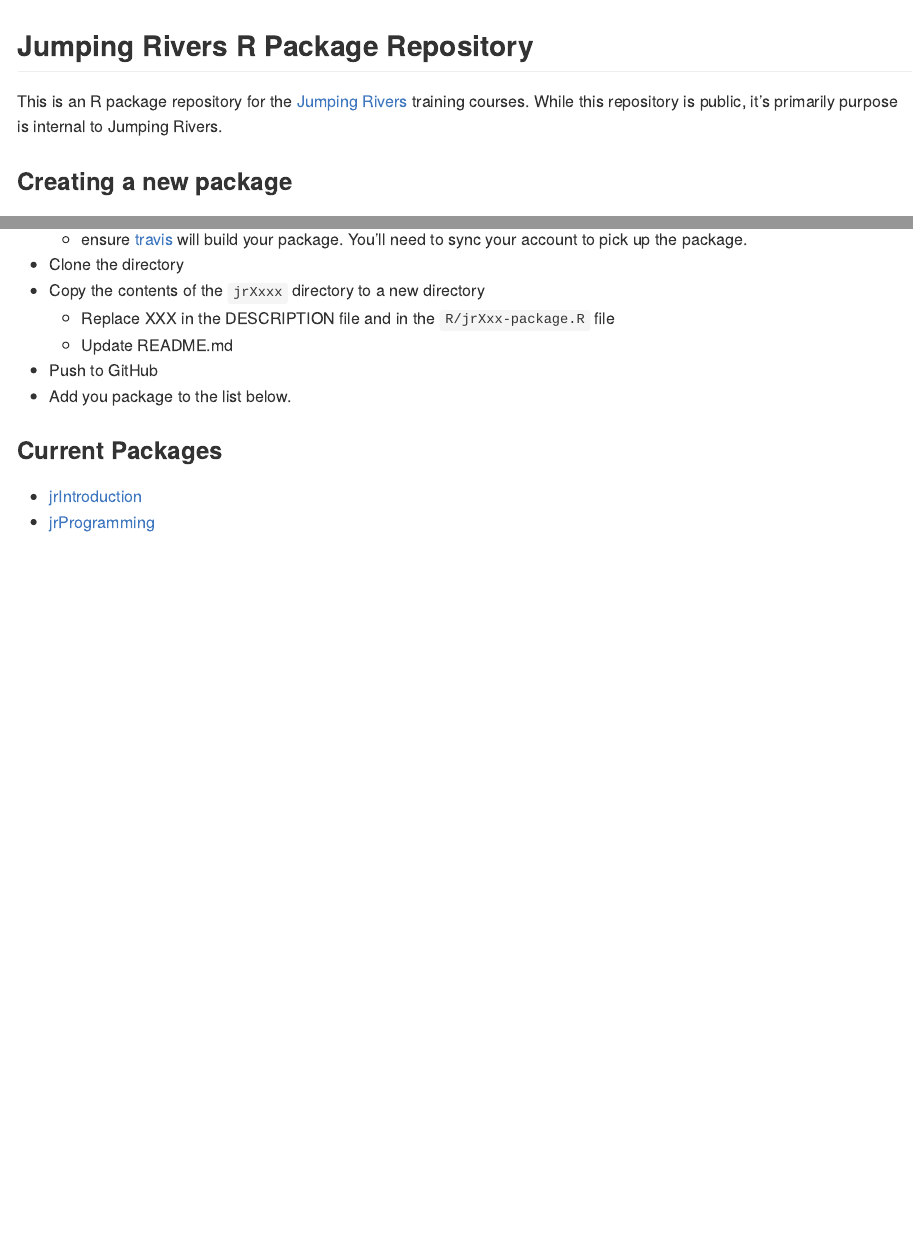
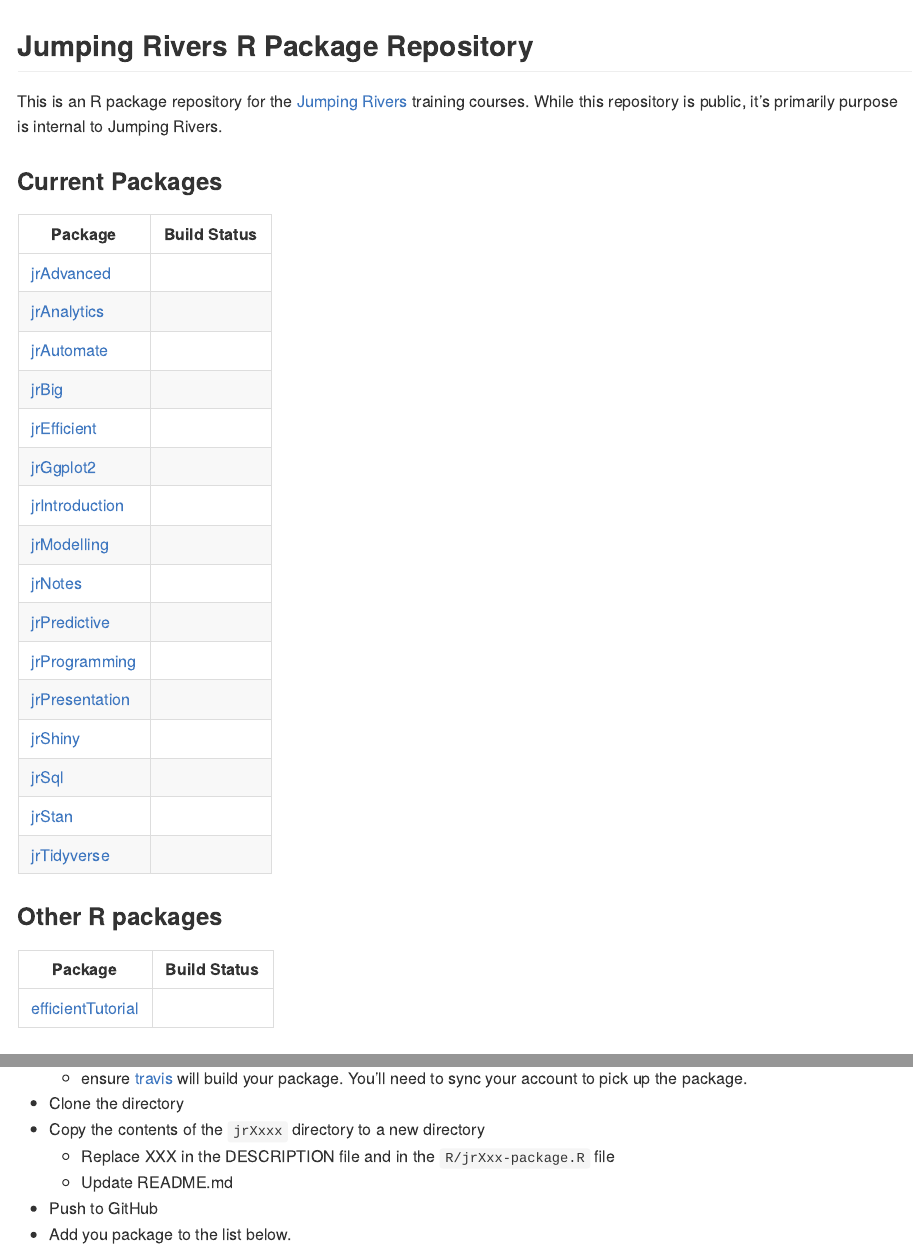
Before and after one commit to eddelbuettel/drat, an R Markdown document (README.Rmd): the page in a window 1100 px wide, from its top, and a second part further down, joined at a grey line. Rendered offline with R 4.5, knitr and Pandoc, with nearby package versions; badge pictures from the web are left out.

Commit message:
Adding jrSql

```diff
--- a/README.Rmd
+++ b/README.Rmd
@@ -6,6 +6,37 @@
 
 This is an R package repository for the [Jumping Rivers](www.jumpingrivers.com) training courses.
 While this repository is public, it's primarily purpose is internal to Jumping Rivers.
+
+
+### Current Packages
+
+Package | Build Status
+-----------------------------------------|--------------------------------------------------------
+[jrAdvanced](https://github.com/jr-packages/jrAdvanced) | [![Build Status](https://api.travis-ci.org/jr-packages/jrAdvanced.png?branch=master)](https://travis-ci.org/jr-packages/)
+[jrAnalytics](https://github.com/jr-packages/jrAnalytics) | [![Build Status](https://api.travis-ci.org/jr-packages/jrAnalytics.png?branch=master)](https://travis-ci.org/jr-packages/)
+[jrAutomate](https://github.com/jr-packages/jrAutomate) | [![Build Status](https://api.travis-ci.org/jr-packages/jrAutomate.png?branch=master)](https://travis-ci.org/jr-packages/)
+[jrBig](https://github.com/jr-packages/jrBig) | [![Build Status](https://api.travis-ci.org/jr-packages/jrBig.png?branch=master)](https://travis-ci.org/jr-packages/)
+[jrEfficient](https://github.com/jr-packages/jrEfficient) | [![Build Status](https://api.travis-ci.org/jr-packages/jrEfficient.png?branch=master)](https://travis-ci.org/jr-packages/)
+[jrGgplot2](https://github.com/jr-packages/jrGgplot2) | [![Build Status](https://api.travis-ci.org/jr-packages/jrGgplot2.png?branch=master)](https://travis-ci.org/jr-packages/)
+[jrIntroduction](https://github.com/jr-packages/jrIntroduction) | [![Build Status](https://api.travis-ci.org/jr-packages/jrIntroduction.png?branch=master)](https://travis-ci.org/jr-packages/)
+[jrModelling](https://github.com/jr-packages/jrModelling) | [![Build Status](https://api.travis-ci.org/jr-packages/jrModelling.png?branch=master)](https://travis-ci.org/jr-packages/)
+[jrNotes](https://github.com/jr-packages/jrNotes) | [![Build Status](https://api.travis-ci.org/jr-packages/jrNotes.png?branch=master)](https://travis-ci.org/jr-packages/)
+[jrPredictive](https://github.com/jr-packages/jrPredictive) | [![Build Status](https://api.travis-ci.org/jr-packages/jrPredictive.png?branch=master)](https://travis-ci.org/jr-packages/)
+[jrProgramming](https://github.com/jr-packages/jrProgramming) | [![Build Status](https://api.travis-ci.org/jr-packages/jrProgramming.png?branch=master)](https://travis-ci.org/jr-packages/)
+[jrPresentation](https://github.com/jr-packages/jrPresentation) | [![Build Status](https://api.travis-ci.org/jr-packages/jrPresentation.png?branch=master)](https://travis-ci.org/jr-packages/)
+[jrShiny](https://github.com/jr-packages/jrShiny) | [![Build Status](https://api.travis-ci.org/jr-packages/jrShiny.png?branch=master)](https://travis-ci.org/jr-packages/)
+[jrSql](https://github.com/jr-packages/jrSql) | [![Build Status](https://api.travis-ci.org/jr-packages/jrSql.png?branch=master)](https://travis-ci.org/jr-packages/)
+[jrStan](https://github.com/jr-packages/jrStan) | [![Build Status](https://api.travis-ci.org/jr-packages/jrStan.png?branch=master)](https://travis-ci.org/jr-packages/)
+[jrTidyverse](https://github.com/jr-packages/jrTidyverse) | [![Build Status](https://api.travis-ci.org/jr-packages/jrTidyverse.png?branch=master)](https://travis-ci.org/jr-packages/)
+
+### Other R packages
+
+Package | Build Status
+-----------------------------------------|--------------------------------------------------------
+[efficientTutorial](https://github.com/jr-packages/efficientTutorial) | [![Build Status](https://api.travis-ci.org/jr-packages/efficientTutorial.png?branch=master)](https://travis-ci.org/jr-packages/)
+
+
+
 
 ### Creating a new package
 
@@ -21,8 +52,3 @@
     * Update README.md
   * Push to GitHub
   * Add you package to the list below.
-
-### Current Packages
-
-  * [jrIntroduction](https://github.com/jr-packages/jrIntroduction)
-  * [jrProgramming](https://github.com/jr-packages/jrProgramming)
```
Also changed, not shown: README.md.
